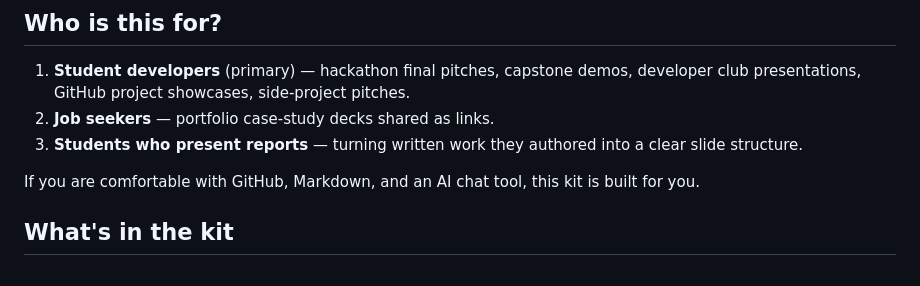
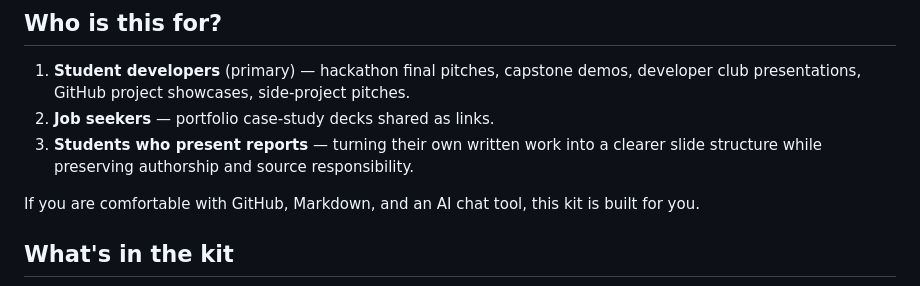
Before and after one commit to 1beenlee/getslide-md, a Markdown page: README.md, the part around the change. GitHub-like rendering.

```diff
--- a/README.md
+++ b/README.md
@@ -28,7 +28,7 @@ The goal is not "generate a deck once." The goal is a deck that stays editable a
 
 1. **Student developers** (primary) — hackathon final pitches, capstone demos, developer club presentations, GitHub project showcases, side-project pitches.
 2. **Job seekers** — portfolio case-study decks shared as links.
-3. **Students who present reports** — turning written work they authored into a clear slide structure.
+3. **Students who present reports** — turning their own written work into a clearer slide structure while preserving authorship and source responsibility.
 
 If you are comfortable with GitHub, Markdown, and an AI chat tool, this kit is built for you.
 
```
